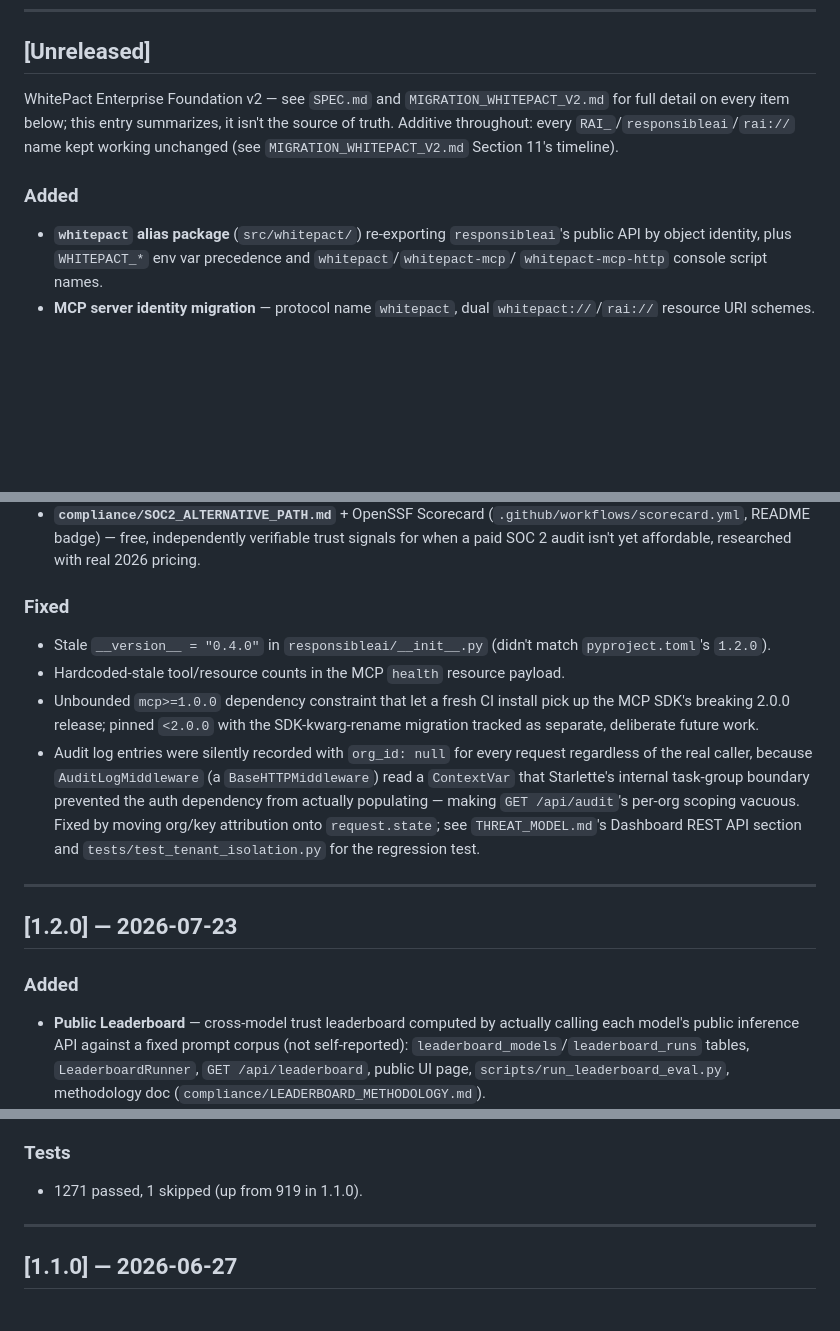
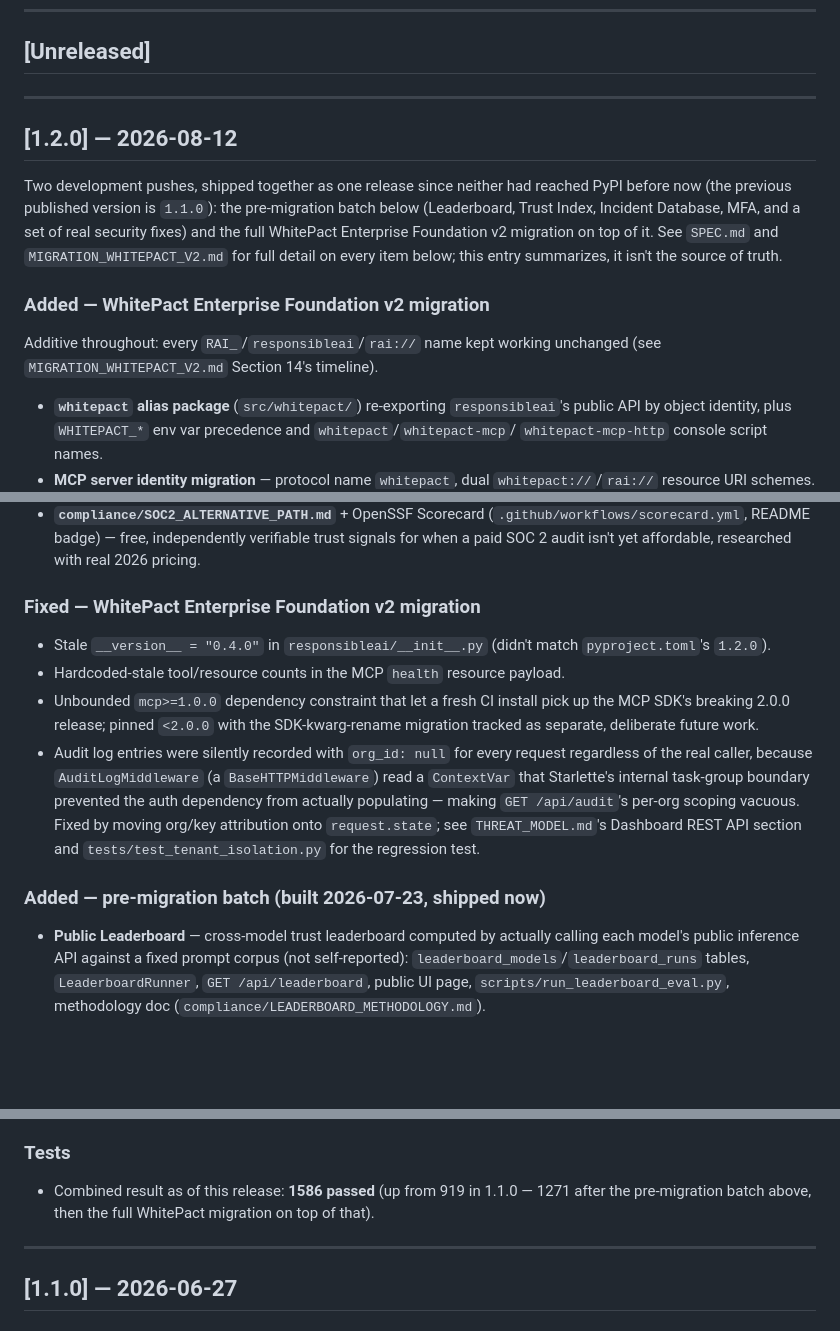
Before and after one commit to Guruprasath-Annadurai/Whitepact, a Markdown page: CHANGELOG.md, 3 parts joined by grey strips. Drawn GitHub-style; blank space fills up the shorter version.

Commit message:
Prepare 1.2.0 release: merge pre-migration and WhitePact-migration CHANGELOG entries
CHANGELOG.md had two separate, both-real, both-never-published bodies
of work both labeled "1.2.0" — a pre-migration batch (Leaderboard,
Trust Index, Incident Database, MFA, several real security fixes,
dated 2026-07-23) and this entire session's WhitePact migration (in
[Unreleased]). Neither had ever reached PyPI (latest published is
1.1.0), so there's no public confusion either way — merged both into
one [1.2.0] — 2026-08-12 entry rather than introducing a 1.3.0 bump
that would require updating every doc currently referencing "1.2.0"
as the target version. Combined test count noted (1586, up from 919 in
1.1.0). pyproject.toml/__init__.py already read 1.2.0 — no version
bump needed.

Per RELEASING.md's documented process, this is the "move [Unreleased]
to a dated version heading" step; the tag (and the actual PyPI
publish) follows as a separate action.

```diff
--- a/CHANGELOG.md
+++ b/CHANGELOG.md
@@ -8,13 +8,24 @@ Follows [Keep a Changelog](https://keepachangelog.com/en/1.1.0/) and
 
 ## [Unreleased]
 
-WhitePact Enterprise Foundation v2 — see `SPEC.md` and
-`MIGRATION_WHITEPACT_V2.md` for full detail on every item below;
-this entry summarizes, it isn't the source of truth. Additive
-throughout: every `RAI_`/`responsibleai`/`rai://` name kept working
-unchanged (see `MIGRATION_WHITEPACT_V2.md` Section 11's timeline).
+---
 
-### Added
+## [1.2.0] — 2026-08-12
+
+Two development pushes, shipped together as one release since neither
+had reached PyPI before now (the previous published version is
+`1.1.0`): the pre-migration batch below (Leaderboard, Trust Index,
+Incident Database, MFA, and a set of real security fixes) and the full
+WhitePact Enterprise Foundation v2 migration on top of it. See `SPEC.md`
+and `MIGRATION_WHITEPACT_V2.md` for full detail on every item below;
+this entry summarizes, it isn't the source of truth.
+
+### Added — WhitePact Enterprise Foundation v2 migration
+
+Additive throughout: every `RAI_`/`responsibleai`/`rai://` name kept
+working unchanged (see `MIGRATION_WHITEPACT_V2.md` Section 14's
+timeline).
+
 - **`whitepact` alias package** (`src/whitepact/`) re-exporting
   `responsibleai`'s public API by object identity, plus
   `WHITEPACT_*` env var precedence and `whitepact`/`whitepact-mcp`/
@@ -89,7 +100,7 @@ unchanged (see `MIGRATION_WHITEPACT_V2.md` Section 11's timeline).
   independently verifiable trust signals for when a paid SOC 2 audit
   isn't yet affordable, researched with real 2026 pricing.
 
-### Fixed
+### Fixed — WhitePact Enterprise Foundation v2 migration
 - Stale `__version__ = "0.4.0"` in `responsibleai/__init__.py` (didn't
   match `pyproject.toml`'s `1.2.0`).
 - Hardcoded-stale tool/resource counts in the MCP `health` resource
@@ -107,11 +118,7 @@ unchanged (see `MIGRATION_WHITEPACT_V2.md` Section 11's timeline).
   `THREAT_MODEL.md`'s Dashboard REST API section and
   `tests/test_tenant_isolation.py` for the regression test.
 
----
-
-## [1.2.0] — 2026-07-23
-
-### Added
+### Added — pre-migration batch (built 2026-07-23, shipped now)
 - **Public Leaderboard** — cross-model trust leaderboard computed by
   actually calling each model's public inference API against a fixed
   prompt corpus (not self-reported): `leaderboard_models`/`leaderboard_runs`
@@ -204,7 +211,9 @@ unchanged (see `MIGRATION_WHITEPACT_V2.md` Section 11's timeline).
   `migrations/env.py` (a separate engine-construction path Alembic uses).
 
 ### Tests
-- 1271 passed, 1 skipped (up from 919 in 1.1.0).
+- Combined result as of this release: **1586 passed** (up from 919 in
+  1.1.0 — 1271 after the pre-migration batch above, then the full
+  WhitePact migration on top of that).
 
 ---
 
```
Also changed, not shown: other parts of CHANGELOG.md (+1 -1 lines).
